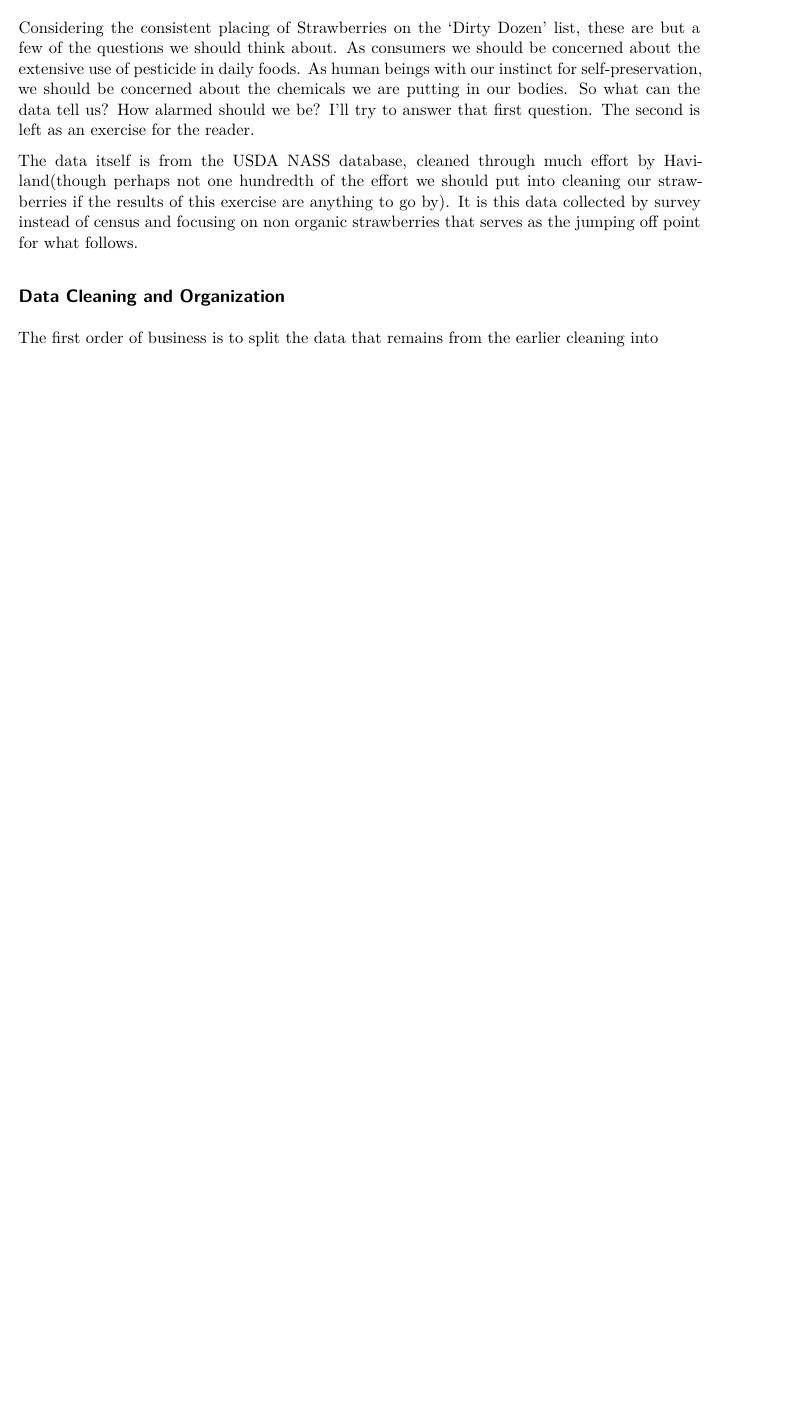
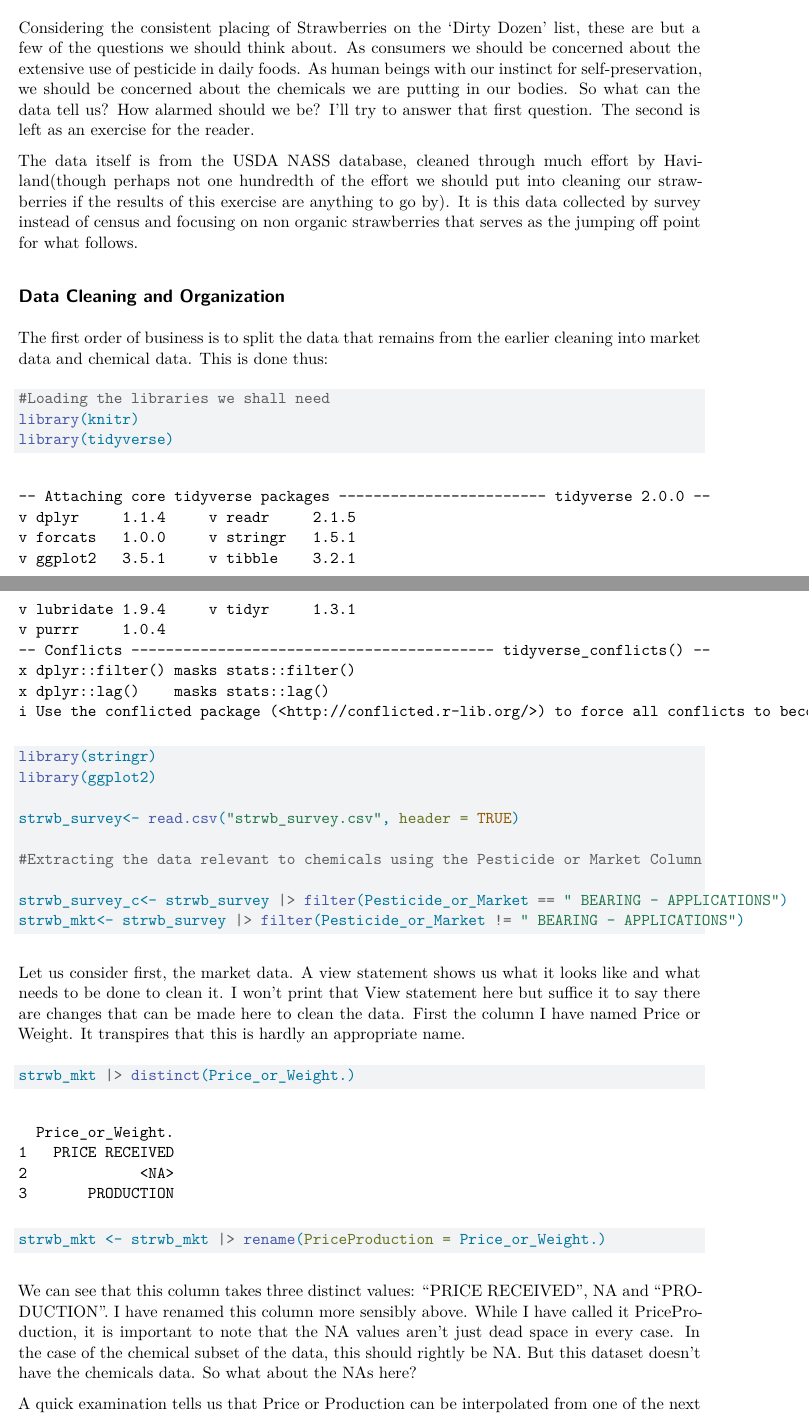
Before and after one commit to 615-Assignment-Non-HW/NASS-Strawberries, a Quarto document (Strawberries_EDA.qmd): part of the page before the commit and two parts of pages 1 and 2 of 3 after it, the two joined at a grey line, cut so that both start at the same text, the shorter picture padded with empty space. Rendered offline with R 4.5, knitr and Pandoc in place of Quarto, then LaTeX, with nearby package versions.

Commit message:
More changes to the report

````diff
--- a/Strawberries_EDA.qmd
+++ b/Strawberries_EDA.qmd
@@ -14,10 +14,37 @@ When was the last time you looked at your strawberries - not just a cursory exam
 -   How hazardous are these chemicals?
 -   Where are these chemicals used most
 
-Considering the consistent placing of Strawberries on the 'Dirty Dozen' list, these are but a few of the questions we should think about.  As consumers we should be concerned about the extensive use of pesticide in daily foods. As human beings with our instinct for self-preservation, we should be concerned about the chemicals we are putting in our bodies. So what can the data tell us? How alarmed should we be? I'll try to answer that first question. The second is left as an exercise for the reader.
+Considering the consistent placing of Strawberries on the 'Dirty Dozen' list, these are but a few of the questions we should think about. As consumers we should be concerned about the extensive use of pesticide in daily foods. As human beings with our instinct for self-preservation, we should be concerned about the chemicals we are putting in our bodies. So what can the data tell us? How alarmed should we be? I'll try to answer that first question. The second is left as an exercise for the reader.
 
 The data itself is from the USDA NASS database, cleaned through much effort by Haviland(though perhaps not one hundredth of the effort we should put into cleaning our strawberries if the results of this exercise are anything to go by). It is this data collected by survey instead of census and focusing on non organic strawberries that serves as the jumping off point for what follows.
 
 ## Data Cleaning and Organization
 
-The first order of business is to split the data that remains from the earlier cleaning into
+The first order of business is to split the data that remains from the earlier cleaning into market data and chemical data. This is done thus:
+
+```{r}
+#Loading the libraries we shall need
+library(knitr)
+library(tidyverse)
+library(stringr)
+library(ggplot2)
+
+strwb_survey<- read.csv("strwb_survey.csv", header = TRUE)
+
+#Extracting the data relevant to chemicals using the Pesticide or Market Column
+
+strwb_survey_c<- strwb_survey |> filter(Pesticide_or_Market == " BEARING - APPLICATIONS")
+strwb_mkt<- strwb_survey |> filter(Pesticide_or_Market != " BEARING - APPLICATIONS")
+```
+
+Let us consider first, the market data. A view statement shows us what it looks like and what needs to be done to clean it. I won't print that View statement here but suffice it to say there are changes that can be made here to clean the data. First the column I have named Price or Weight. It transpires that this is hardly an appropriate name.
+
+```{r}
+strwb_mkt |> distinct(Price_or_Weight.)
+
+strwb_mkt <- strwb_mkt |> rename(PriceProduction = Price_or_Weight.)
+```
+
+We can see that this column takes three distinct values: "PRICE RECEIVED", NA and "PRODUCTION". I have renamed this column more sensibly above. While I have called it PriceProduction, it is important to note that the NA values aren't just dead space in every case. In the case of the chemical subset of the data, this should rightly be NA. But this dataset doesn't have the chemicals data. So what about the NAs here?
+
+A quick examination tells us that Price or Production can be interpolated from one of the next two columns.
````
Also changed, not shown: Strawberries_EDA.qmd (23 more changed lines).
